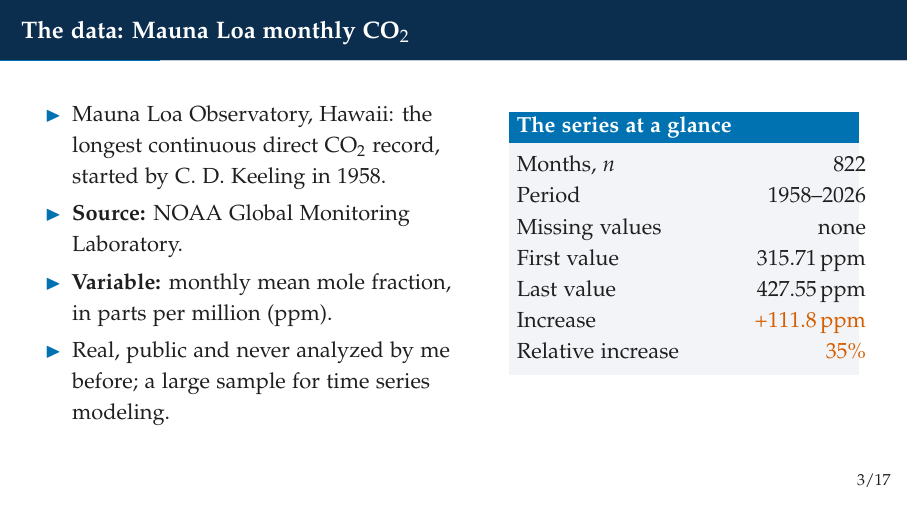
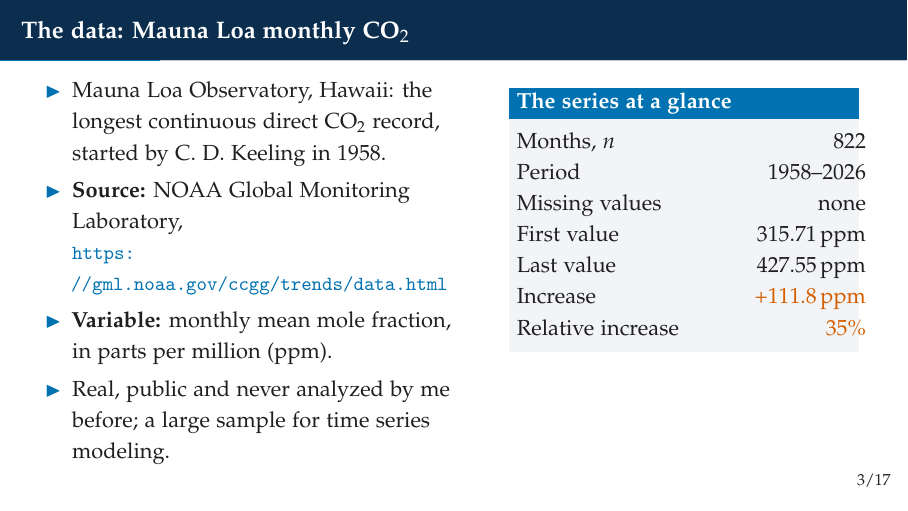
Before and after one commit to pascalantwi/TIME-SERIES-PROJECT, LaTeX slides (TIME SERIES REPORT/CO2 Project/slides/slides.tex): page 4 of 23. Compiled offline with pdfLaTeX.

Commit message:
Add clickable NOAA data link to the report and slides
Co-Authored-By: Claude Opus 5.5 <noreply@anthropic.com>
Claude-Session: https://claude.ai/code/session_01HD6Ve5WyNCk6423scTkWWD

```diff
--- a/TIME SERIES REPORT/CO2 Project/slides/slides.tex
+++ b/TIME SERIES REPORT/CO2 Project/slides/slides.tex
@@ -29,6 +29,7 @@
 \definecolor{oigreen}{HTML}{009E73}
 \definecolor{paper}{HTML}{FFFFFF}
 \definecolor{softgrey}{HTML}{F2F4F7}
+\hypersetup{colorlinks=true, urlcolor=oiblue, linkcolor=., pdfauthor={Pascal Antwi}, pdftitle={Modeling and Forecasting Monthly Atmospheric CO2 at Mauna Loa}}
 \setbeamercolor{normal text}{fg=black!88, bg=paper}
 \setbeamercolor{frametitle}{fg=white, bg=navy}
 \setbeamercolor{palette primary}{fg=white, bg=navy}
@@ -129,7 +130,7 @@
 \column{0.52\textwidth}
 \begin{itemize}
   \item Mauna Loa Observatory, Hawaii: the longest continuous direct \co\ record, started by C.~D.~Keeling in 1958.
-  \item \textbf{Source:} NOAA Global Monitoring Laboratory.
+  \item \textbf{Source:} NOAA Global Monitoring Laboratory,\\ {\small\url{https://gml.noaa.gov/ccgg/trends/data.html}}
   \item \textbf{Variable:} monthly mean mole fraction, in parts per million (ppm).
   \item Real, public and never analyzed by me before; a large sample for time series modeling.
 \end{itemize}
```
Also changed, not shown: TIME SERIES REPORT/CO2 Project/report/main.tex (+1 -1 lines), TIME SERIES REPORT/CO2 Project/report/main.pdf, TIME SERIES REPORT/CO2 Project/slides/notes.pdf, TIME SERIES REPORT/CO2 Project/slides/slides.pdf, 2 other files.
